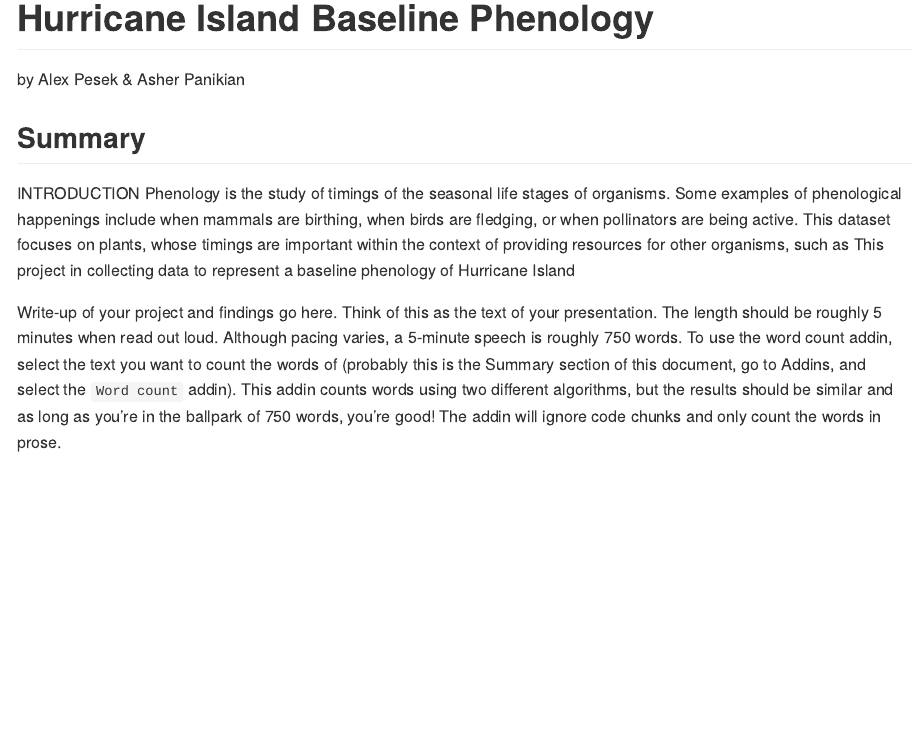
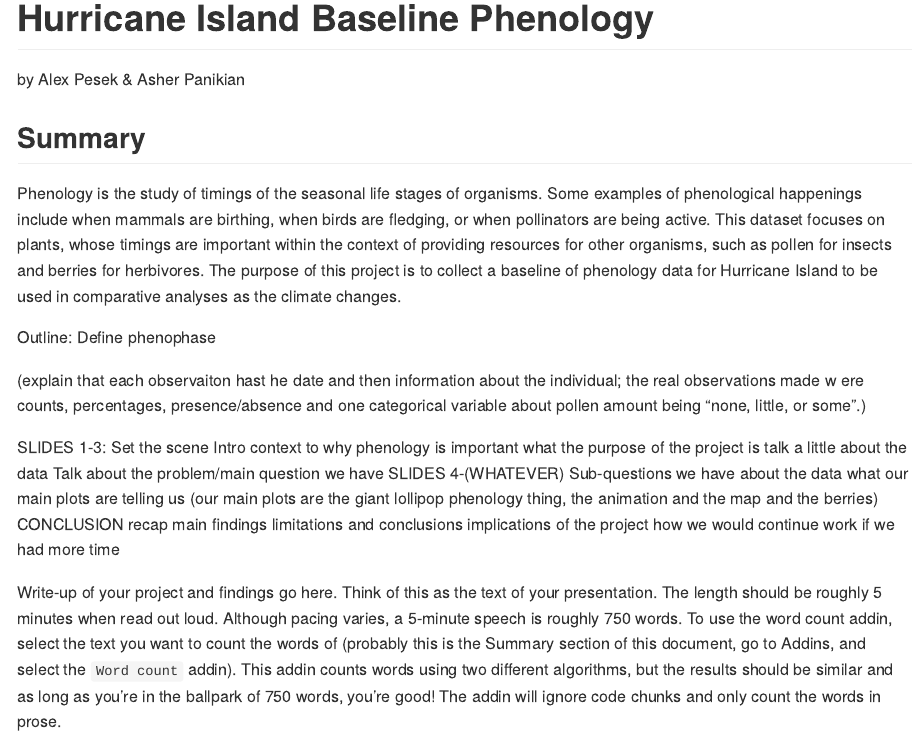
Before and after one commit to ES-1085/project-rat-bastards, an R Markdown document (README.Rmd): the page in a window 1100 px wide, from its top. The pictures show the output file README.md that the author committed with the source, drawn offline in the style of GitHub.

Commit message:
Add outline to README

```diff
--- a/README.Rmd
+++ b/README.Rmd
@@ -6,7 +6,28 @@ output: github_document
 
 ## Summary
 
-Phenology is the study of timings of the seasonal life stages of organisms. Some examples of phenological happenings include when mammals are birthing, when birds are fledging, or when pollinators are being active. This dataset focuses on plants, whose timings are important within the context of providing resources for other organisms, such as  This project in collecting data to represent a baseline phenology of Hurricane Island
+Phenology is the study of timings of the seasonal life stages of organisms. Some examples of phenological happenings include when mammals are birthing, when birds are fledging, or when pollinators are being active. This dataset focuses on plants, whose timings are important within the context of providing resources for other organisms, such as pollen for insects and berries for herbivores. The purpose of this project is to collect a baseline of phenology data for Hurricane Island to be used in comparative analyses as the climate changes.
+
+Outline:
+Define phenophase
+
+(explain that each observaiton hast he date and then information about the individual; the real observations made w ere counts, percentages, presence/absence and one categorical variable about pollen amount being "none, little, or some".)
+
+SLIDES 1-3: Set the scene
+  Intro
+  context to why phenology is important
+  what the purpose of the project is
+  talk a little about the data
+  Talk about the problem/main question we have
+SLIDES 4-(WHATEVER)
+  Sub-questions we have about the data
+  what our main plots are telling us
+  (our main plots are the giant lollipop phenology thing, the animation and the map and the berries)
+CONCLUSION
+  recap main findings
+  limitations and conclusions
+  implications of the project
+  how we would continue work if we had more time
 
 
 Write-up of your project and findings go here.
```
Also changed, not shown: README.md.
